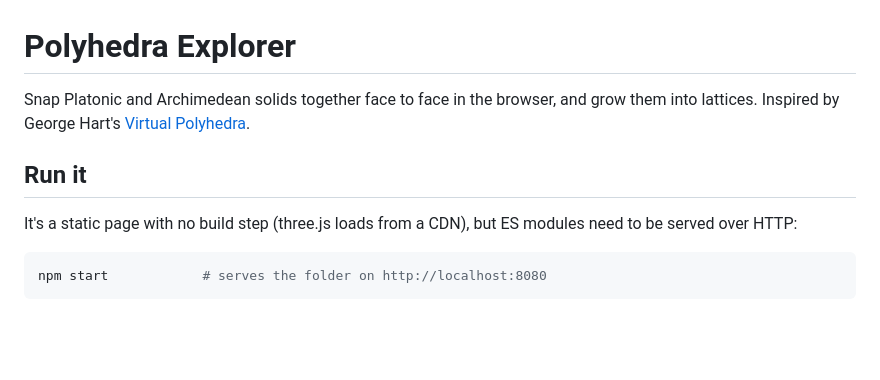
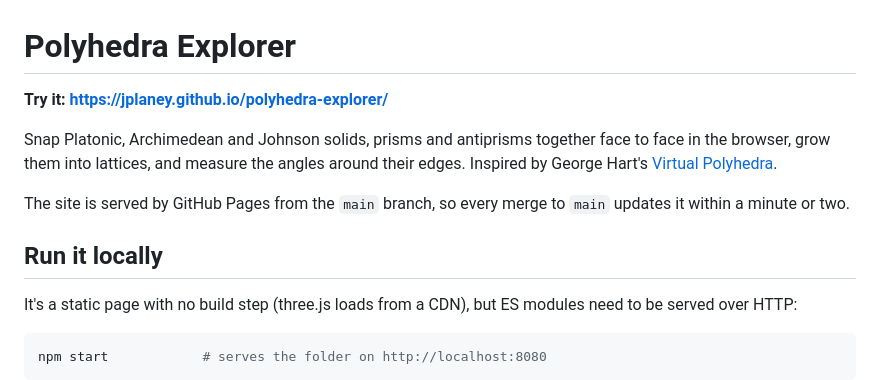
Before and after one commit to jplaney/polyhedra-explorer, a Markdown page: README.md, the part around the change. Rendered like a GitHub page; blank space fills up the shorter version.

Commit message:
Link the GitHub Pages site from the README
Add the live site link at the top, note that Pages deploys from main, and
bring the opening line up to date with the Johnson solids, prisms,
antiprisms and edge-angle tool.

Co-Authored-By: Claude Opus 5.5 <noreply@anthropic.com>
Claude-Session: https://claude.ai/code/session_01CcGJ8Mopj9hbYfBcBCSMH7

```diff
--- a/README.md
+++ b/README.md
@@ -1,10 +1,16 @@
 # Polyhedra Explorer
 
-Snap Platonic and Archimedean solids together face to face in the browser, and
-grow them into lattices. Inspired by George Hart's
+**Try it: https://jplaney.github.io/polyhedra-explorer/**
+
+Snap Platonic, Archimedean and Johnson solids, prisms and antiprisms together
+face to face in the browser, grow them into lattices, and measure the angles
+around their edges. Inspired by George Hart's
 [Virtual Polyhedra](https://www.georgehart.com/virtual-polyhedra/archimedean-index.html).
 
-## Run it
+The site is served by GitHub Pages from the `main` branch, so every merge to
+`main` updates it within a minute or two.
+
+## Run it locally
 
 It's a static page with no build step (three.js loads from a CDN), but ES
 modules need to be served over HTTP:
```
